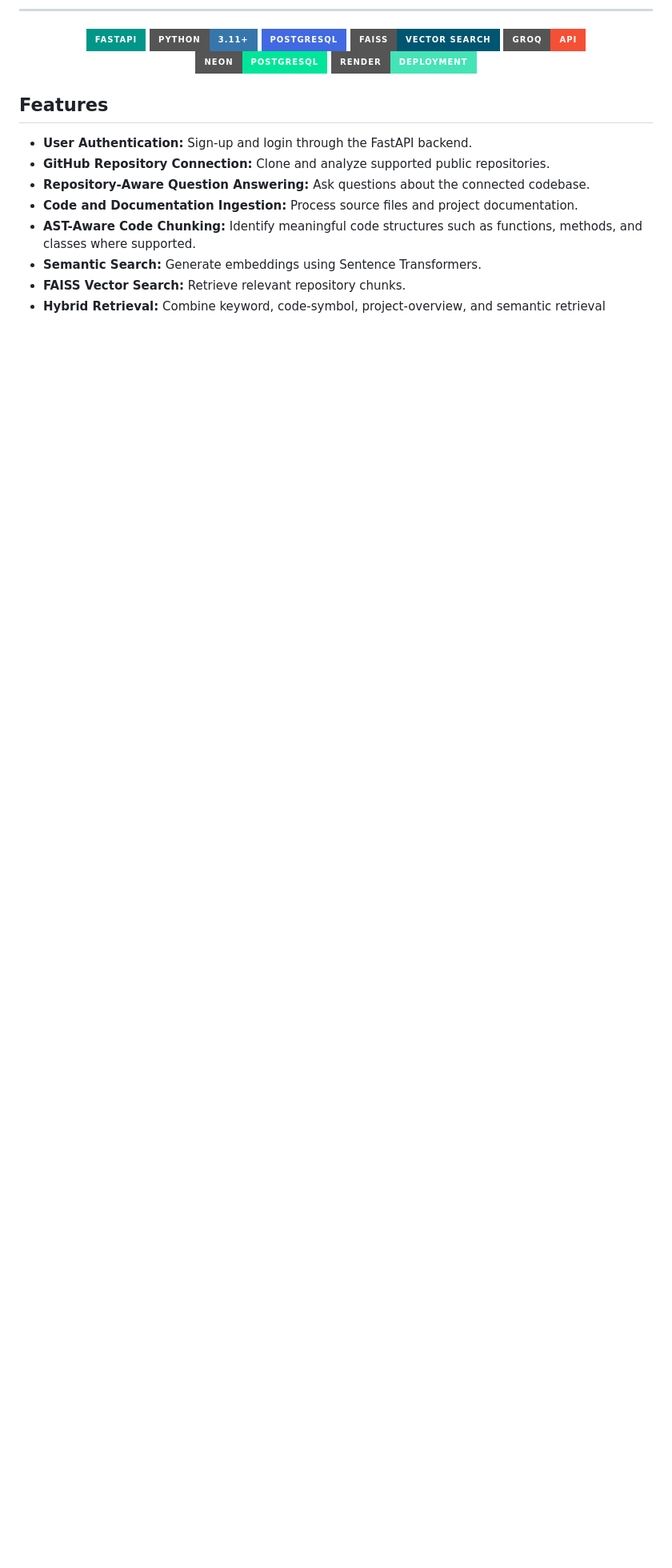
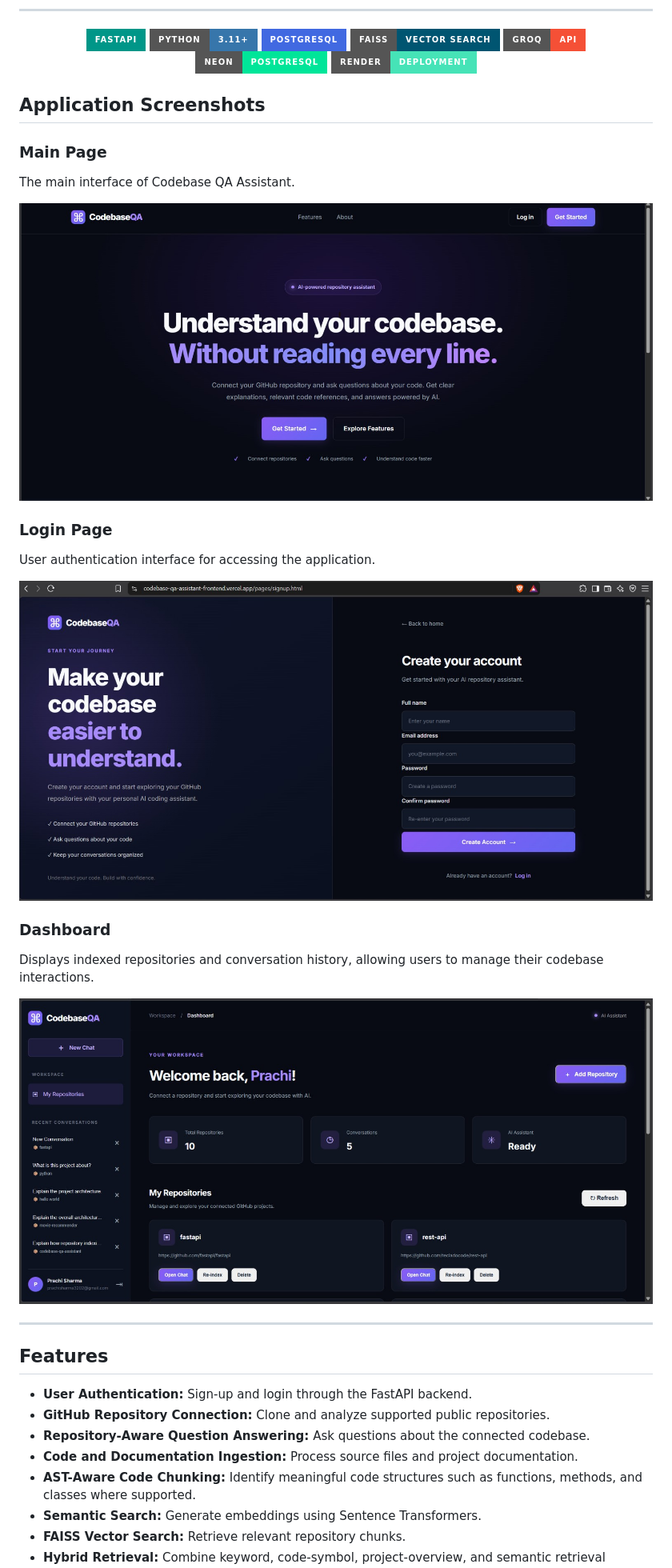
Before and after one commit to prachishr/codebase-qa-assistant, a Markdown page: README.md, the part around one of its changes. Shown at 80% size. GitHub-like rendering; pictures changed too: assets/Dashboard.jpg (added), assets/Main-Page.jpg (added), assets/signup.jpg (added); badges without logos; blank space fills up the shorter version.

Commit message:
Add application screenshots to README

```diff
--- a/README.md
+++ b/README.md
@@ -35,7 +38,24 @@ The application also provides user authentication and PostgreSQL-backed conversa
   <img src="https://img.shields.io/badge/Render-Deployment-46E3B7?style=for-the-badge&logo=render&logoColor=black" alt="Render">
 </p>
 
+## Application Screenshots
 
+### Main Page
+The main interface of Codebase QA Assistant.
+
+![Main Page](assets/Main-Page.jpg)
+
+### Login Page
+User authentication interface for accessing the application.
+
+![Login Page](assets/signup.jpg)
+
+### Dashboard
+Displays indexed repositories and conversation history, allowing users to manage their codebase interactions.
+
+![Dashboard](assets/Dashboard.jpg)
+
+---
 
 ## Features
 
```
Also changed, not shown: other parts of README.md (+3 -0 lines).
